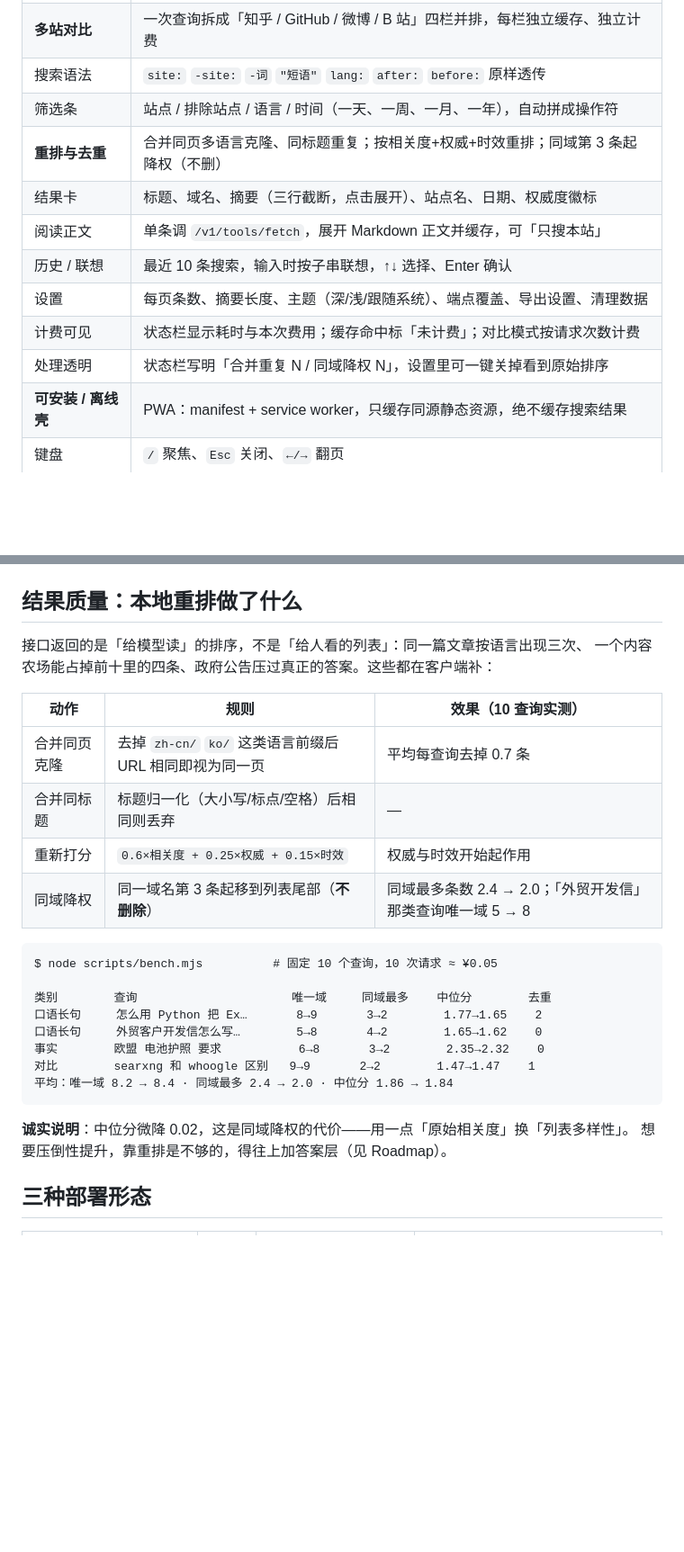
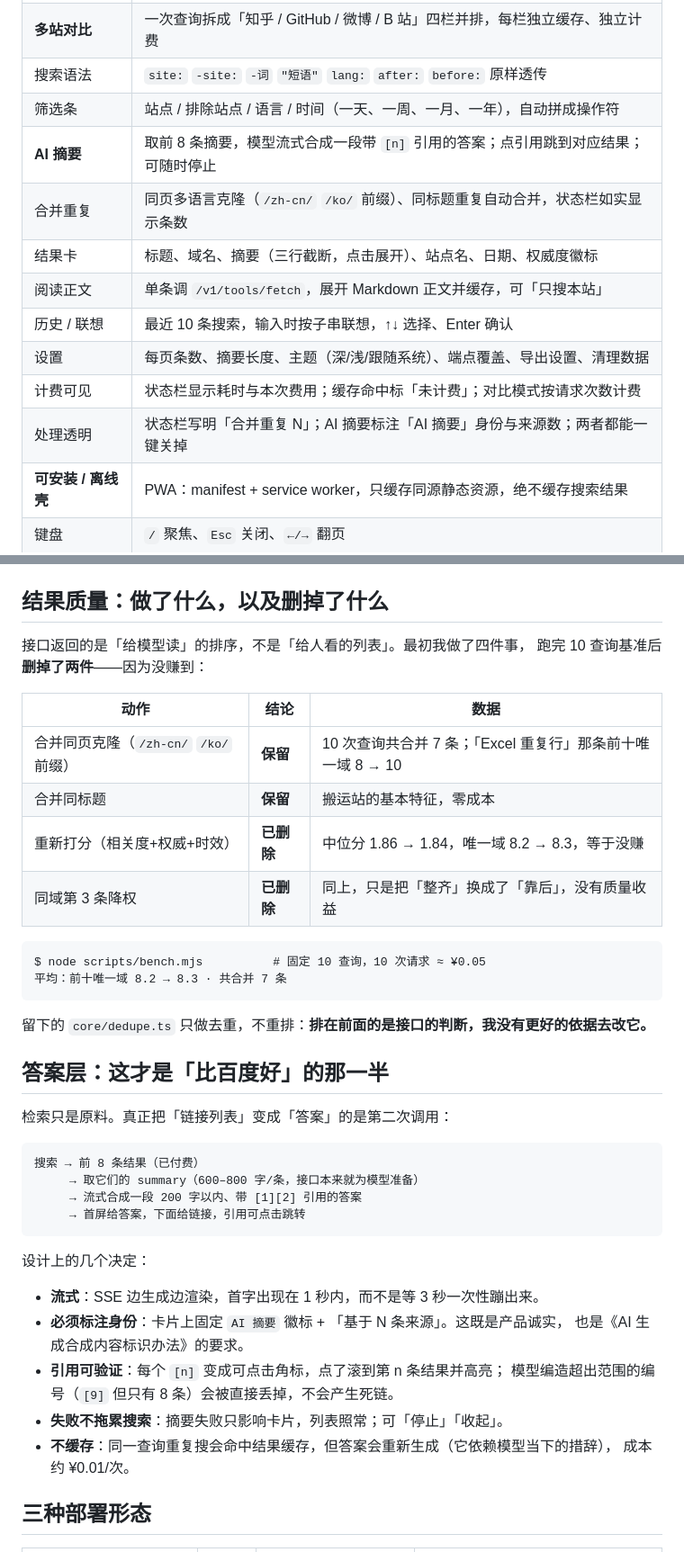
Before and after one commit to seeyouyousee/sift, a Markdown page: README.md, 2 parts joined by grey strips. Shown at 90% size. GitHub-like rendering; blank space fills up the shorter version.

````diff
--- a/README.md
+++ b/README.md
@@ -34,44 +34,60 @@ npm run e2e:live   # 真的调线上接口（需要 DEEPSEEK_API_KEY，约 ¥0.0
 | **多站对比** | 一次查询拆成「知乎 / GitHub / 微博 / B 站」四栏并排，每栏独立缓存、独立计费 |
 | 搜索语法 | `site:` `-site:` `-词` `"短语"` `lang:` `after:` `before:` 原样透传 |
 | 筛选条 | 站点 / 排除站点 / 语言 / 时间（一天、一周、一月、一年），自动拼成操作符 |
-| **重排与去重** | 合并同页多语言克隆、同标题重复；按相关度+权威+时效重排；同域第 3 条起降权（不删） |
+| **AI 摘要** | 取前 8 条摘要，模型流式合成一段带 `[n]` 引用的答案；点引用跳到对应结果；可随时停止 |
+| 合并重复 | 同页多语言克隆（`/zh-cn/` `/ko/` 前缀）、同标题重复自动合并，状态栏如实显示条数 |
 | 结果卡 | 标题、域名、摘要（三行截断，点击展开）、站点名、日期、权威度徽标 |
 | 阅读正文 | 单条调 `/v1/tools/fetch`，展开 Markdown 正文并缓存，可「只搜本站」 |
 | 历史 / 联想 | 最近 10 条搜索，输入时按子串联想，↑↓ 选择、Enter 确认 |
 | 设置 | 每页条数、摘要长度、主题（深/浅/跟随系统）、端点覆盖、导出设置、清理数据 |
 | 计费可见 | 状态栏显示耗时与本次费用；缓存命中标「未计费」；对比模式按请求次数计费 |
-| 处理透明 | 状态栏写明「合并重复 N / 同域降权 N」，设置里可一键关掉看到原始排序 |
+| 处理透明 | 状态栏写明「合并重复 N」；AI 摘要标注「AI 摘要」身份与来源数；两者都能一键关掉 |
 | **可安装 / 离线壳** | PWA：manifest + service worker，只缓存同源静态资源，绝不缓存搜索结果 |
 | 键盘 | `/` 聚焦、`Esc` 关闭、`←/→` 翻页 |
 | 容错 | 401/402/403/429/超时/网络/5xx 分别给出可操作提示；429/5xx 自动退避重试 |
 
 ![多站对比](docs/screenshot-compare.png)
 
-## 结果质量：本地重排做了什么
+## 结果质量：做了什么，以及删掉了什么
 
-接口返回的是「给模型读」的排序，不是「给人看的列表」：同一篇文章按语言出现三次、
-一个内容农场能占掉前十里的四条、政府公告压过真正的答案。这些都在客户端补：
+接口返回的是「给模型读」的排序，不是「给人看的列表」。最初我做了四件事，
+跑完 10 查询基准后**删掉了两件**——因为没赚到：
 
-| 动作 | 规则 | 效果（10 查询实测） |
+| 动作 | 结论 | 数据 |
 | --- | --- | --- |
-| 合并同页克隆 | 去掉 `zh-cn/` `ko/` 这类语言前缀后 URL 相同即视为同一页 | 平均每查询去掉 0.7 条 |
-| 合并同标题 | 标题归一化（大小写/标点/空格）后相同则丢弃 | — |
-| 重新打分 | `0.6×相关度 + 0.25×权威 + 0.15×时效` | 权威与时效开始起作用 |
-| 同域降权 | 同一域名第 3 条起移到列表尾部（**不删除**） | 同域最多条数 2.4 → 2.0；「外贸开发信」那类查询唯一域 5 → 8 |
+| 合并同页克隆（`/zh-cn/` `/ko/` 前缀） | **保留** | 10 次查询共合并 7 条；「Excel 重复行」那条前十唯一域 8 → 10 |
+| 合并同标题 | **保留** | 搬运站的基本特征，零成本 |
+| 重新打分（相关度+权威+时效） | **已删除** | 中位分 1.86 → 1.84，唯一域 8.2 → 8.3，等于没赚 |
+| 同域第 3 条降权 | **已删除** | 同上，只是把「整齐」换成了「靠后」，没有质量收益 |
 
 ```
-$ node scripts/bench.mjs          # 固定 10 个查询，10 次请求 ≈ ¥0.05
-
-类别        查询                      唯一域     同域最多    中位分        去重
-口语长句     怎么用 Python 把 Ex…       8→9       3→2        1.77→1.65    2
-口语长句     外贸客户开发信怎么写…        5→8       4→2        1.65→1.62    0
-事实        欧盟 电池护照 要求           6→8       3→2        2.35→2.32    0
-对比        searxng 和 whoogle 区别   9→9       2→2        1.47→1.47    1
-平均：唯一域 8.2 → 8.4 · 同域最多 2.4 → 2.0 · 中位分 1.86 → 1.84
+$ node scripts/bench.mjs          # 固定 10 查询，10 次请求 ≈ ¥0.05
+平均：前十唯一域 8.2 → 8.3 · 共合并 7 条
 ```
 
-**诚实说明**：中位分微降 0.02，这是同域降权的代价——用一点「原始相关度」换「列表多样性」。
-想要压倒性提升，靠重排是不够的，得往上加答案层（见 Roadmap）。
+留下的 `core/dedupe.ts` 只做去重，不重排：**排在前面的是接口的判断，我没有更好的依据去改它。**
+
+## 答案层：这才是「比百度好」的那一半
+
+检索只是原料。真正把「链接列表」变成「答案」的是第二次调用：
+
+```
+搜索 → 前 8 条结果（已付费）
+     → 取它们的 summary（600–800 字/条，接口本来就为模型准备）
+     → 流式合成一段 200 字以内、带 [1][2] 引用的答案
+     → 首屏给答案，下面给链接，引用可点击跳转
+```
+
+设计上的几个决定：
+
+- **流式**：SSE 边生成边渲染，首字出现在 1 秒内，而不是等 3 秒一次性蹦出来。
+- **必须标注身份**：卡片上固定 `AI 摘要` 徽标 + 「基于 N 条来源」。这既是产品诚实，
+  也是《AI 生成合成内容标识办法》的要求。
+- **引用可验证**：每个 `[n]` 变成可点击角标，点了滚到第 n 条结果并高亮；
+  模型编造超出范围的编号（`[9]` 但只有 8 条）会被直接丢掉，不会产生死链。
+- **失败不拖累搜索**：摘要失败只影响卡片，列表照常；可「停止」「收起」。
+- **不缓存**：同一查询重复搜会命中结果缓存，但答案会重新生成（它依赖模型当下的措辞），
+  成本约 ¥0.01/次。
 
 ## 三种部署形态
 
````
Also changed, not shown: other parts of README.md (+14 -11 lines), docs/ARCHITECTURE.md (+41 -16 lines), docs/screenshot-compare.png, docs/screenshot-desktop.png, docs/screenshot-light.png, docs/screenshot-mobile.png, 12 other files.
